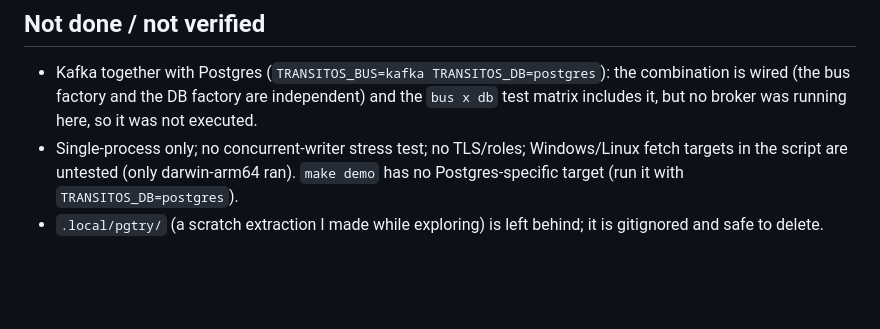
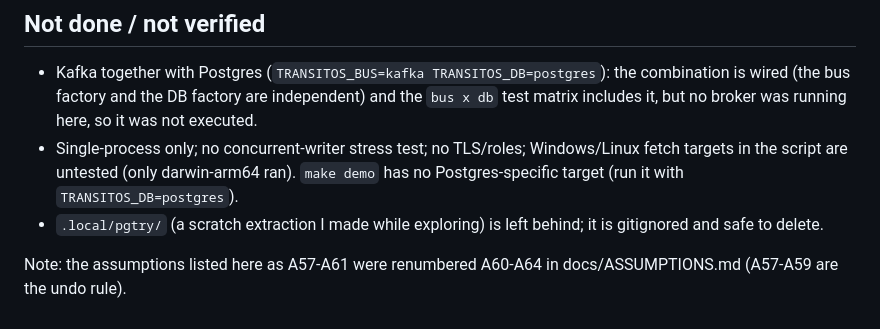
Before and after one commit to kranthi7899/transitOS_poc_clean, a Markdown page: coordination/handoffs/POSTGRES.md, the part around the change. Rendered like a GitHub page; blank space fills up the shorter version.

```diff
--- a/coordination/handoffs/POSTGRES.md
+++ b/coordination/handoffs/POSTGRES.md
@@ -92,3 +92,5 @@
 - Single-process only; no concurrent-writer stress test; no TLS/roles; Windows/Linux fetch targets in the script are
   untested (only darwin-arm64 ran). `make demo` has no Postgres-specific target (run it with `TRANSITOS_DB=postgres`).
 - `.local/pgtry/` (a scratch extraction I made while exploring) is left behind; it is gitignored and safe to delete.
+
+Note: the assumptions listed here as A57-A61 were renumbered A60-A64 in docs/ASSUMPTIONS.md (A57-A59 are the undo rule).
```
Also changed, not shown: docs/ASSUMPTIONS.md (+9 -1 lines).
